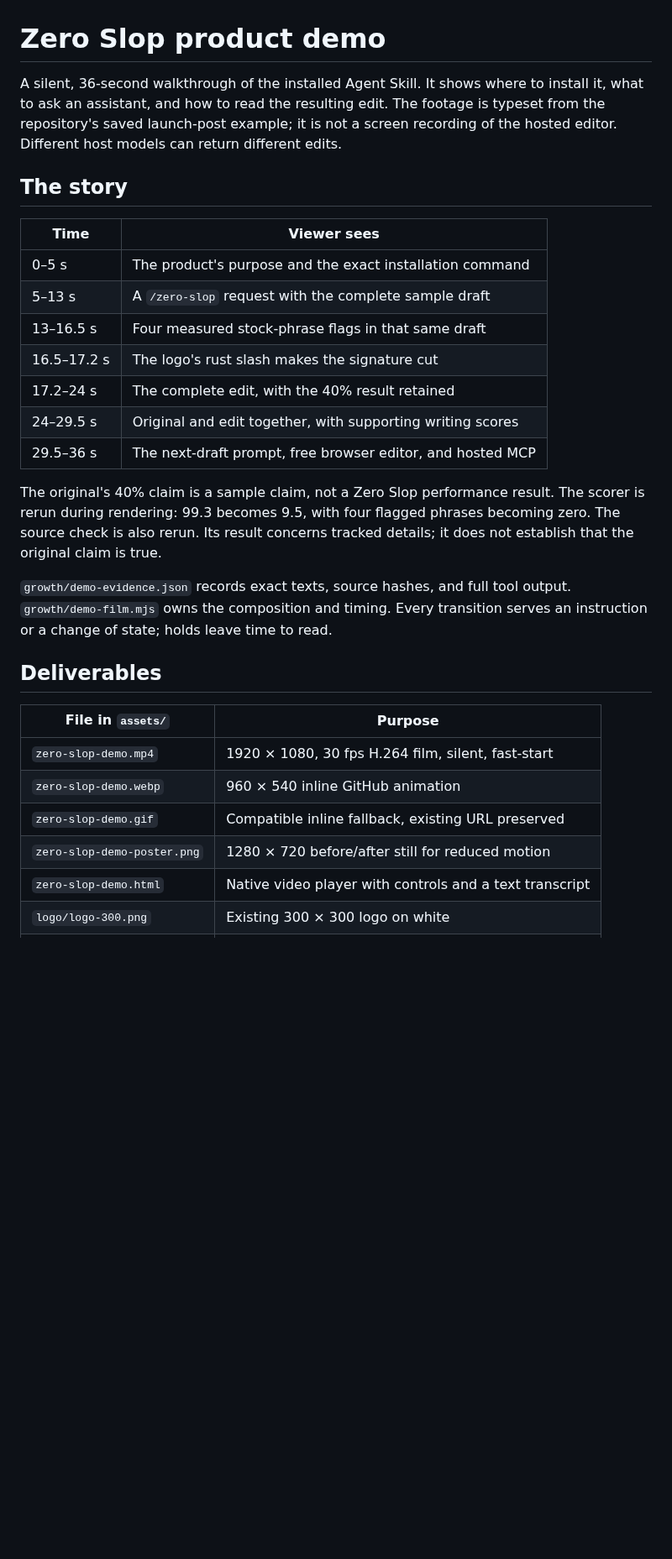
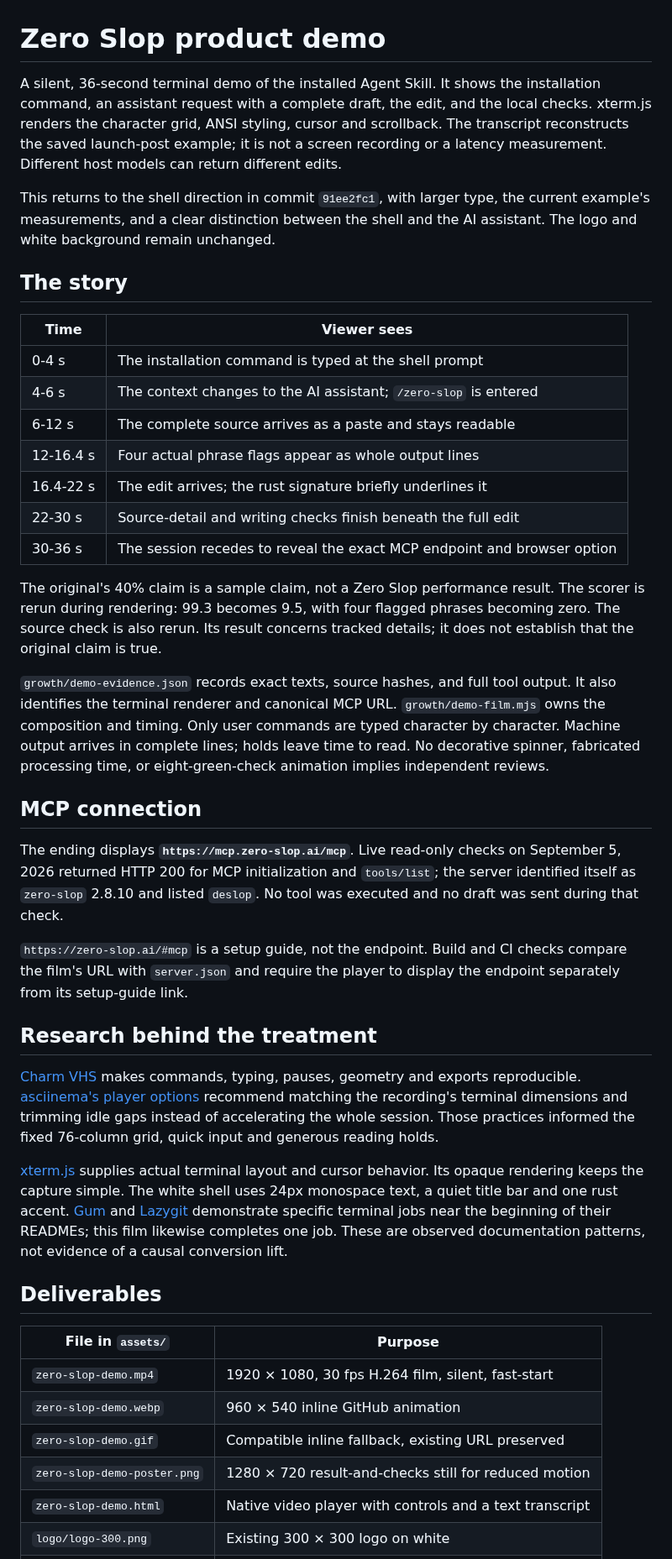
Before and after one commit to manavmishra/ZeroSlop, a Markdown page: growth/motion-design.md, the part around one of its changes. Shown at 84% size. GitHub-like rendering; blank space fills up the shorter version.

```diff
--- a/growth/motion-design.md
+++ b/growth/motion-design.md
@@ -1,22 +1,27 @@
 # Zero Slop product demo
 
-A silent, 36-second walkthrough of the installed Agent Skill. It shows where
-to install it, what to ask an assistant, and how to read the resulting edit.
-The footage is typeset from the repository's saved launch-post example; it is
-not a screen recording of the hosted editor. Different host models can return
-different edits.
+A silent, 36-second terminal demo of the installed Agent Skill. It shows the
+installation command, an assistant request with a complete draft, the edit, and
+the local checks. xterm.js renders the character grid, ANSI styling, cursor and
+scrollback. The transcript reconstructs the saved launch-post example; it is
+not a screen recording or a latency measurement. Different host models can
+return different edits.
+
+This returns to the shell direction in commit `91ee2fc1`, with larger type,
+the current example's measurements, and a clear distinction between the shell
+and the AI assistant. The logo and white background remain unchanged.
 
 ## The story
 
 | Time | Viewer sees |
 |---|---|
-| 0–5 s | The product's purpose and the exact installation command |
-| 5–13 s | A `/zero-slop` request with the complete sample draft |
-| 13–16.5 s | Four measured stock-phrase flags in that same draft |
-| 16.5–17.2 s | The logo's rust slash makes the signature cut |
-| 17.2–24 s | The complete edit, with the 40% result retained |
-| 24–29.5 s | Original and edit together, with supporting writing scores |
-| 29.5–36 s | The next-draft prompt, free browser editor, and hosted MCP |
+| 0-4 s | The installation command is typed at the shell prompt |
+| 4-6 s | The context changes to the AI assistant; `/zero-slop` is entered |
+| 6-12 s | The complete source arrives as a paste and stays readable |
+| 12-16.4 s | Four actual phrase flags appear as whole output lines |
+| 16.4-22 s | The edit arrives; the rust signature briefly underlines it |
+| 22-30 s | Source-detail and writing checks finish beneath the full edit |
+| 30-36 s | The session recedes to reveal the exact MCP endpoint and browser option |
 
 The original's 40% claim is a sample claim, not a Zero Slop performance result.
 The scorer is rerun during rendering: 99.3 becomes 9.5, with four flagged phrases
@@ -24,8 +29,38 @@ becoming zero. The source check is also rerun. Its result concerns tracked
 details; it does not establish that the original claim is true.
 
 `growth/demo-evidence.json` records exact texts, source hashes, and full tool
-output. `growth/demo-film.mjs` owns the composition and timing. Every transition
-serves an instruction or a change of state; holds leave time to read.
+output. It also identifies the terminal renderer and canonical MCP URL.
+`growth/demo-film.mjs` owns the composition and timing. Only user commands are
+typed character by character. Machine output arrives in complete lines; holds
+leave time to read. No decorative spinner, fabricated processing time, or
+eight-green-check animation implies independent reviews.
+
+## MCP connection
+
+The ending displays **`https://mcp.zero-slop.ai/mcp`**. Live read-only checks on
+September 5, 2026 returned HTTP 200 for MCP initialization and `tools/list`;
+the server identified itself as `zero-slop` 2.8.10 and listed `deslop`.
+No tool was executed and no draft was sent during that check.
+
+`https://zero-slop.ai/#mcp` is a setup guide, not the endpoint. Build and CI
+checks compare the film's URL with `server.json` and require the player to
+display the endpoint separately from its setup-guide link.
+
+## Research behind the treatment
+
+[Charm VHS](https://github.com/charmbracelet/vhs) makes commands, typing,
+pauses, geometry and exports reproducible. [asciinema's player options](https://docs.asciinema.org/manual/player/options/)
+recommend matching the recording's terminal dimensions and trimming idle gaps
+instead of accelerating the whole session. Those practices informed the fixed
+76-column grid, quick input and generous reading holds.
+
+[xterm.js](https://xtermjs.org/docs/api/terminal/interfaces/iterminaloptions/)
+supplies actual terminal layout and cursor behavior. Its opaque rendering keeps
+the capture simple. The white shell uses 24px monospace text, a quiet title bar
+and one rust accent. [Gum](https://github.com/charmbracelet/gum) and
+[Lazygit](https://github.com/jesseduffield/lazygit) demonstrate specific terminal
+jobs near the beginning of their READMEs; this film likewise completes one job.
+These are observed documentation patterns, not evidence of a causal conversion lift.
 
 ## Deliverables
 
@@ -34,7 +69,7 @@ serves an instruction or a change of state; holds leave time to read.
 | `zero-slop-demo.mp4` | 1920 × 1080, 30 fps H.264 film, silent, fast-start |
 | `zero-slop-demo.webp` | 960 × 540 inline GitHub animation |
 | `zero-slop-demo.gif` | Compatible inline fallback, existing URL preserved |
-| `zero-slop-demo-poster.png` | 1280 × 720 before/after still for reduced motion |
+| `zero-slop-demo-poster.png` | 1280 × 720 result-and-checks still for reduced motion |
 | `zero-slop-demo.html` | Native video player with controls and a text transcript |
 | `logo/logo-300.png` | Existing 300 × 300 logo on white |
 | `logo/logo-mark-300.png` | Existing 300 × 300 transparent logo |
```
Also changed, not shown: other parts of growth/motion-design.md (+5 -2 lines), README.md (+2 -2 lines), growth/launch-playbook.md (+5 -4 lines), assets/zero-slop-demo-poster.png, assets/zero-slop-demo.gif, 7 other files.
